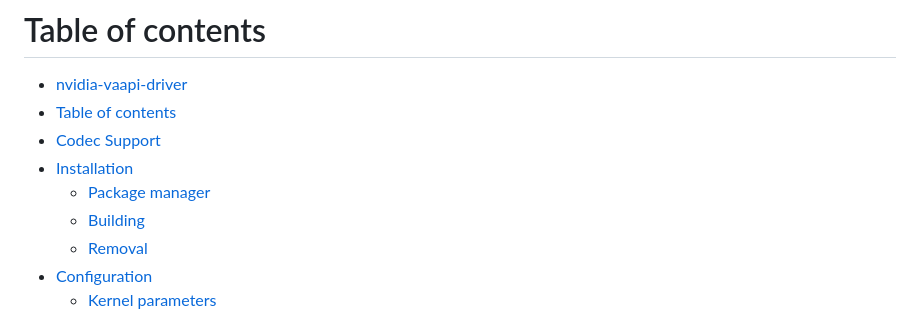
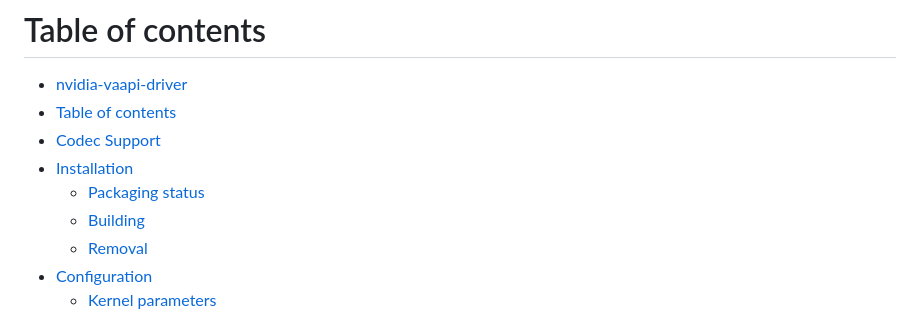
Before and after one commit to elFarto/nvidia-vaapi-driver, a Markdown page: README.md, the part around the change. Drawn GitHub-style.

Commit message:
[README.md] Link

```diff
--- a/README.md
+++ b/README.md
@@ -8,7 +8,7 @@ This is an VA-API implementation that uses NVDEC as a backend. This implementati
 - [Table of contents](#table-of-contents)
 - [Codec Support](#codec-support)
 - [Installation](#installation)
-  - [Package manager](#package-manager)
+  - [Packaging status](#packaging-status)
   - [Building](#building)
   - [Removal](#removal)
 - [Configuration](#configuration)
```
